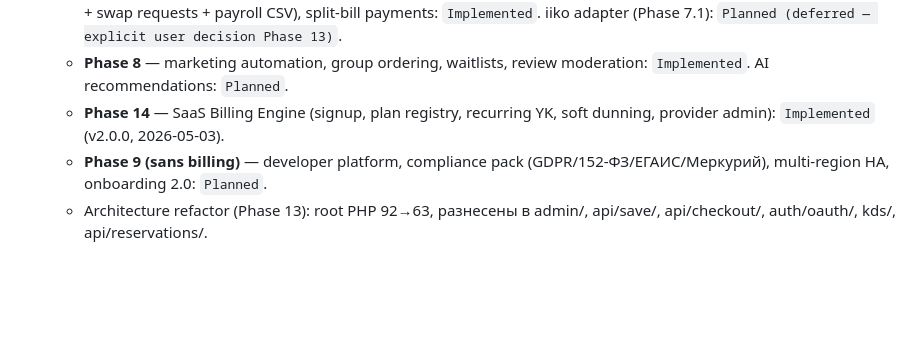
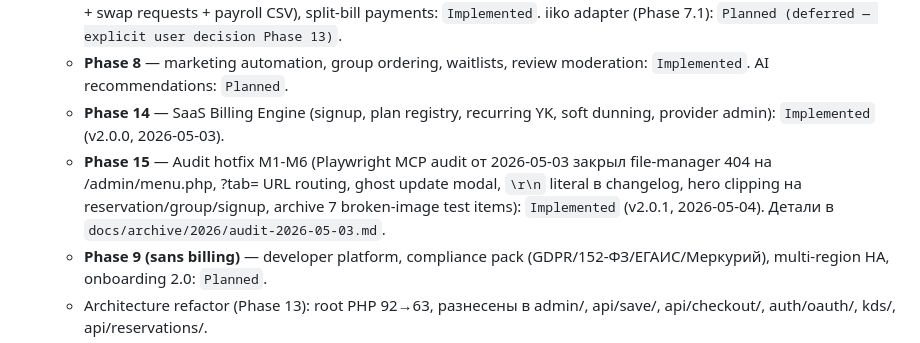
Before and after one commit to Linol-Hamelton/menulabus, a Markdown page: docs/project-improvement-roadmap.md, the part around one of its changes. GitHub-like rendering; blank space fills up the shorter version.

```diff
--- a/docs/project-improvement-roadmap.md
+++ b/docs/project-improvement-roadmap.md
@@ -10,6 +10,7 @@
   - **Phase 7** — 54-ФЗ fiscal (АТОЛ), full i18n (helper + 80 keys; surface migration ongoing), staff-management v2 (shifts + swap requests + payroll CSV), split-bill payments: `Implemented`. iiko adapter (Phase 7.1): `Planned (deferred — explicit user decision Phase 13)`.
   - **Phase 8** — marketing automation, group ordering, waitlists, review moderation: `Implemented`. AI recommendations: `Planned`.
   - **Phase 14** — SaaS Billing Engine (signup, plan registry, recurring YK, soft dunning, provider admin): `Implemented` (v2.0.0, 2026-05-03).
+  - **Phase 15** — Audit hotfix M1-M6 (Playwright MCP audit от 2026-05-03 закрыл file-manager 404 на /admin/menu.php, ?tab= URL routing, ghost update modal, `\r\n` literal в changelog, hero clipping на reservation/group/signup, archive 7 broken-image test items): `Implemented` (v2.0.1, 2026-05-04). Детали в `docs/archive/2026/audit-2026-05-03.md`.
   - **Phase 9 (sans billing)** — developer platform, compliance pack (GDPR/152-ФЗ/ЕГАИС/Меркурий), multi-region HA, onboarding 2.0: `Planned`.
   - Architecture refactor (Phase 13): root PHP 92→63, разнесены в admin/, api/save/, api/checkout/, auth/oauth/, kds/, api/reservations/.
   - Release discipline: docs-drift check + visual regression + provider/tenant smoke + provider security smoke + post-release browser regression.
```
Also changed, not shown: other parts of docs/project-improvement-roadmap.md (+2 -2 lines).
